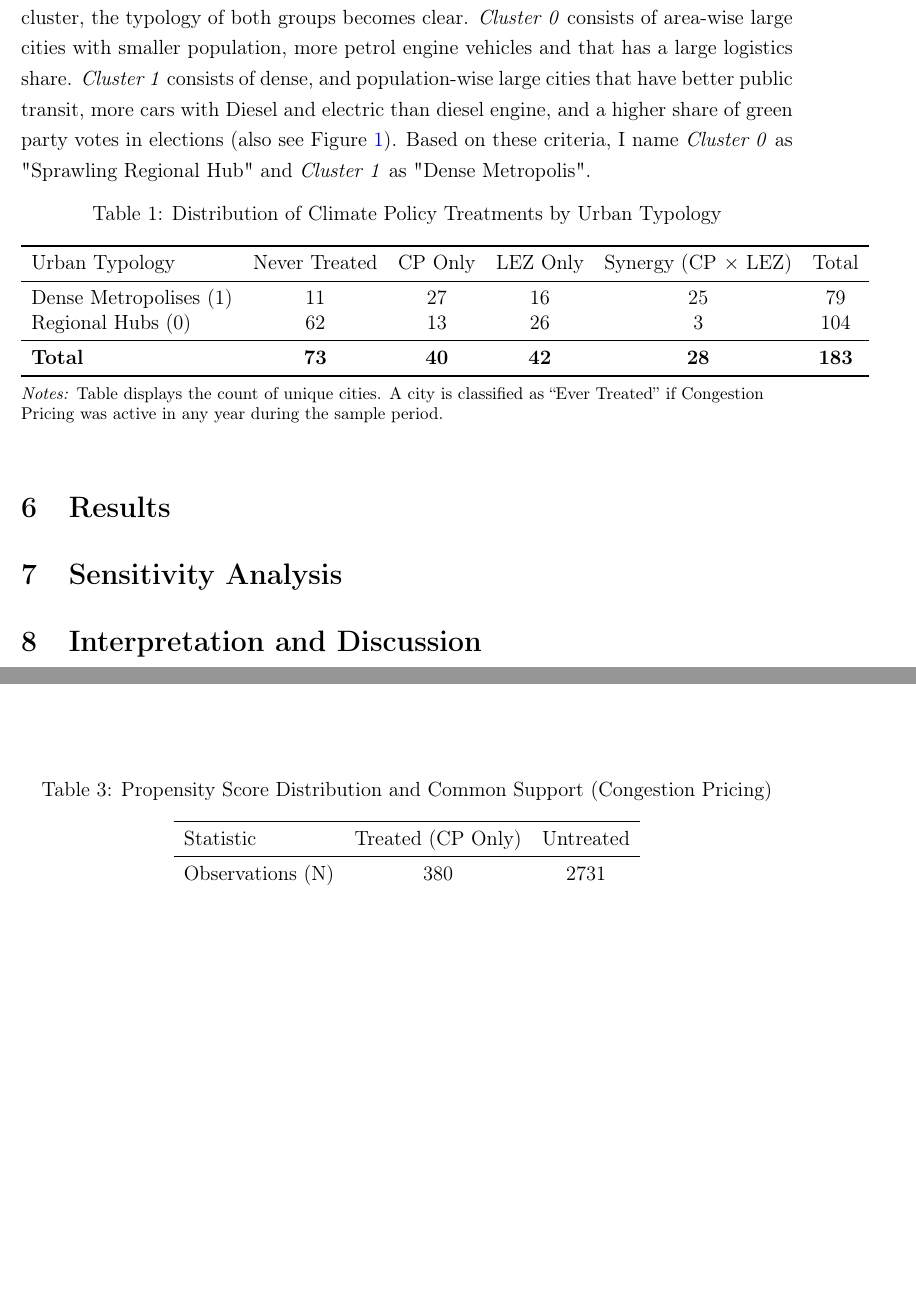
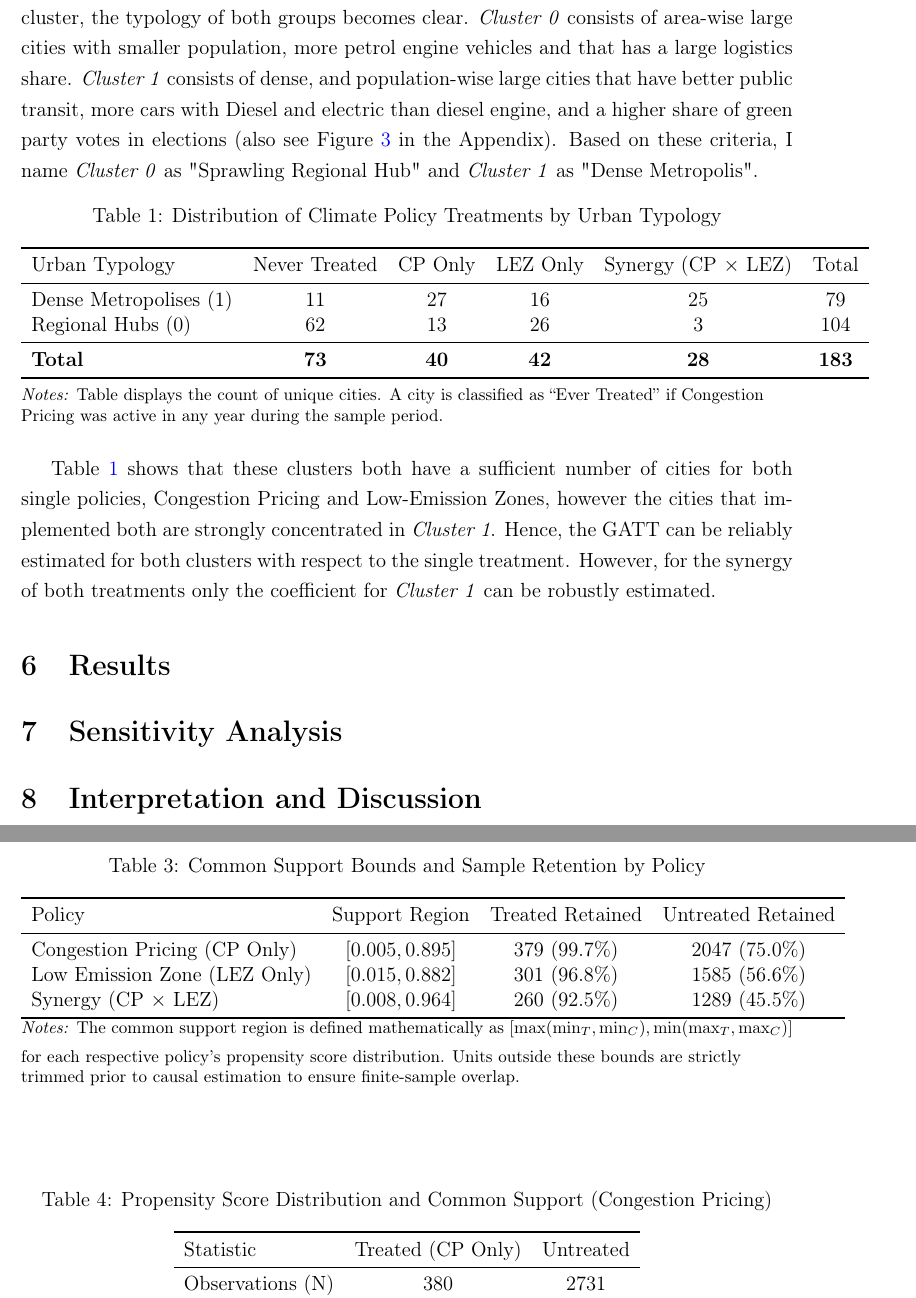
Before and after one commit to FerdinandLos/machine-learning-policy, a LaTeX paper (Writing/Loser_Ferdinand_12400460.tex): two parts of pages 7 and 9 of 11 before the commit and two parts of pages 7 and 9 of 13 after it, joined at a grey line, cut so that both start at the same text, the shorter picture padded with empty space. Compiled offline with pdfLaTeX.

Commit message:
finished k-means clustering (results, sensitivity, and discussion left)

```diff
--- a/Writing/Loser_Ferdinand_12400460.tex
+++ b/Writing/Loser_Ferdinand_12400460.tex
@@ -219,8 +221,7 @@ For accurate estimation in a panel setting, time-invariant traits have to be con
 
 In the next step, I utilize the whole set of time-invariant covariates $X_i$ with the exception of latitude dummies in order to run k-means clustering to determine a good split of the city features into two types. The benefit of using clusters instead of raw covariates for the second stage of the estimations is \textit{1.} that it ensures that the split for the shallow tree of the causal forest is explainable and \textit{2.} to answer research question 2 not just based on single covariate differences but an overarching typology of city structure. The number of $K=2$ clusters is chosen based on the criterion of explainability as well as backed by silhouette analysis (see Figure~\ref{fig:k_means}). For the cluster determination, I standardize $X_i$ variables to have mean 0 and a standard deviation of 1 in order to make their magnitude comparable across different metrics. The optimal clusters are found by Euclidian partitioning. First, $K=2$ centroids, i.e. specifications of all the different variables, are randomly chosen and then the distance across all dimensions for each city to those centroids calculated and each city assigned to the closer centroid. Then the centroid is adjusted to the mean for all variables that are assigned to it. Now the distances to this adjusted centroid are calculated for each city and the process iterates forward like this until there is no further centroid adjustment.
 
-Then finally, after inspecting the structural drivers amongst all the factors $X_i$ for each cluster, the typology of both groups becomes clear. \textit{Cluster 0} consists of area-wise large cities with smaller population, more petrol engine vehicles and that has a large logistics share. \textit{Cluster 1} consists of dense, and population-wise large cities that have better public transit, more cars with Diesel and electric than diesel engine, and a higher share of green party votes in elections (also see Figure~\ref{fig:cluster differences}). Based on these criteria, I name \textit{Cluster 0} as "Sprawling Regional Hub" and \textit{Cluster 1} as "Dense Metropolis".
-
+Then finally, after inspecting the structural drivers amongst all the factors $X_i$ for each cluster, the typology of both groups becomes clear. \textit{Cluster 0} consists of area-wise large cities with smaller population, more petrol engine vehicles and that has a large logistics share. \textit{Cluster 1} consists of dense, and population-wise large cities that have better public transit, more cars with Diesel and electric than diesel engine, and a higher share of green party votes in elections (also see Figure~\ref{fig:cluster differences} in the Appendix). Based on these criteria, I name \textit{Cluster 0} as "Sprawling Regional Hub" and \textit{Cluster 1} as "Dense Metropolis".
 
 \input{Tables/treatment_by_cluster.tex}
 
@@ -231,5 +228,4 @@ Then finally, after inspecting the structural drivers amongst all the factors $X
-    \label{fig:cluster differences}
-\end{figure}
+Table~\ref{tab:treatment_by_cluster} shows that these clusters both have a sufficient number of cities for both single policies, Congestion Pricing and Low-Emission Zones, however the cities that implemented both are strongly concentrated in \textit{Cluster 1}. Hence, the GATT can be reliably estimated for both clusters with respect to the single treatment. However, for the synergy of both treatments only the coefficient for \textit{Cluster 1} can be robustly estimated.
 
 \section{Results}
 \label{sec:results}
@@ -247,6 +243,8 @@ Then finally, after inspecting the structural drivers amongst all the factors $X
 \section{Sensitivity Analysis}
 \label{sec:sensitivity_analysis}
 
+\input{Tables/unified_common_support.tex}
+
 \input{Tables/propensity_score_summary.tex}
 
 \input{Tables/appendix_placebo_tests.tex}
```
Also changed, not shown: Writing/Loser_Ferdinand_12400460.pdf, Writing/Loser_Ferdinand_12400460.tex (18 more changed lines), 5 other files.
